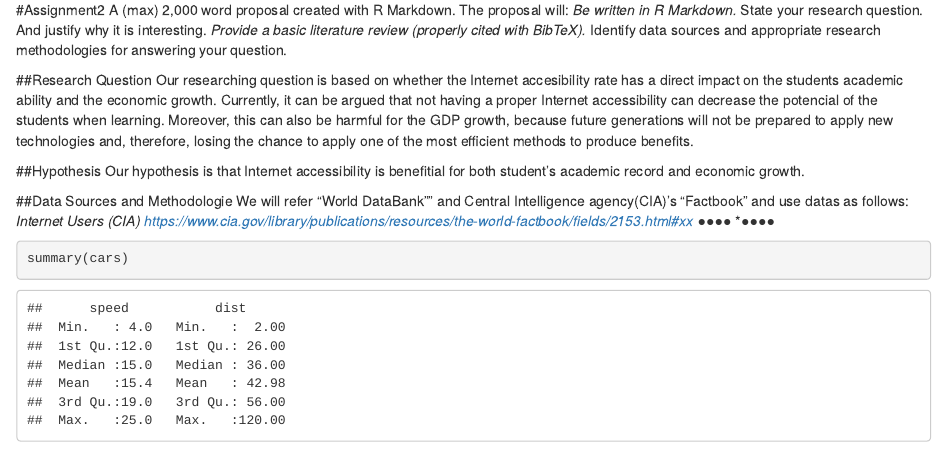
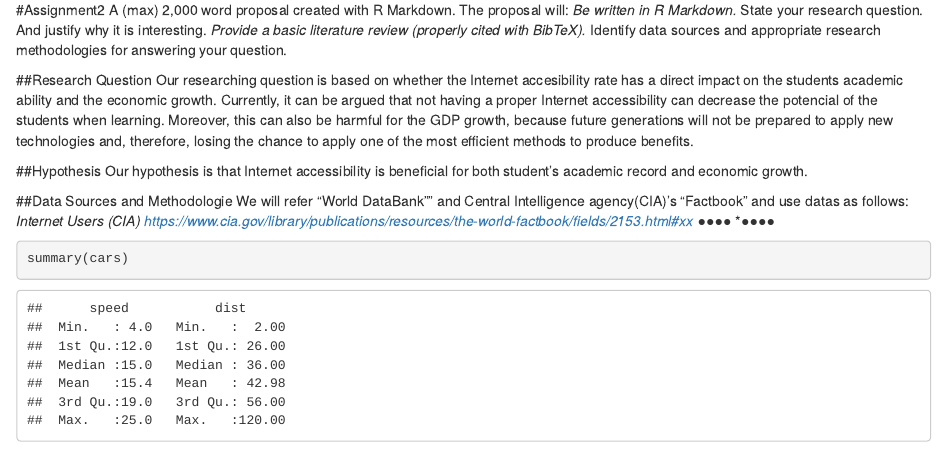
Before and after one commit to YumiKomai/second_repo, an R Markdown document (second_repo.Rmd): the page in a window 1100 px wide, from 70 px down. Rendered offline with R 4.5, knitr and Pandoc, with nearby package versions.

Commit message:
Update second_repo.Rmd

```diff
--- a/second_repo.Rmd
+++ b/second_repo.Rmd
@@ -19,7 +19,7 @@ The proposal will:
 Our researching question is based on whether the Internet accesibility rate has a direct impact on the students academic ability and the economic growth. Currently, it can be argued that not having a proper Internet accessibility can decrease the potencial of the students when learning. Moreover, this can also be harmful for the GDP growth, because future generations will not be prepared to apply new technologies and, therefore, losing the chance to apply one of the most efficient methods to produce benefits.
 
 ##Hypothesis
-Our hypothesis is that Internet accessibility is benefitial for both student's academic record and economic growth.
+Our hypothesis is that Internet accessibility is beneficial for both student's academic record and economic growth.
 
 ##Data Sources and Methodologie
 We will refer "World DataBank"" and Central Intelligence agency(CIA)'s "Factbook" and  use datas as follows:
```
